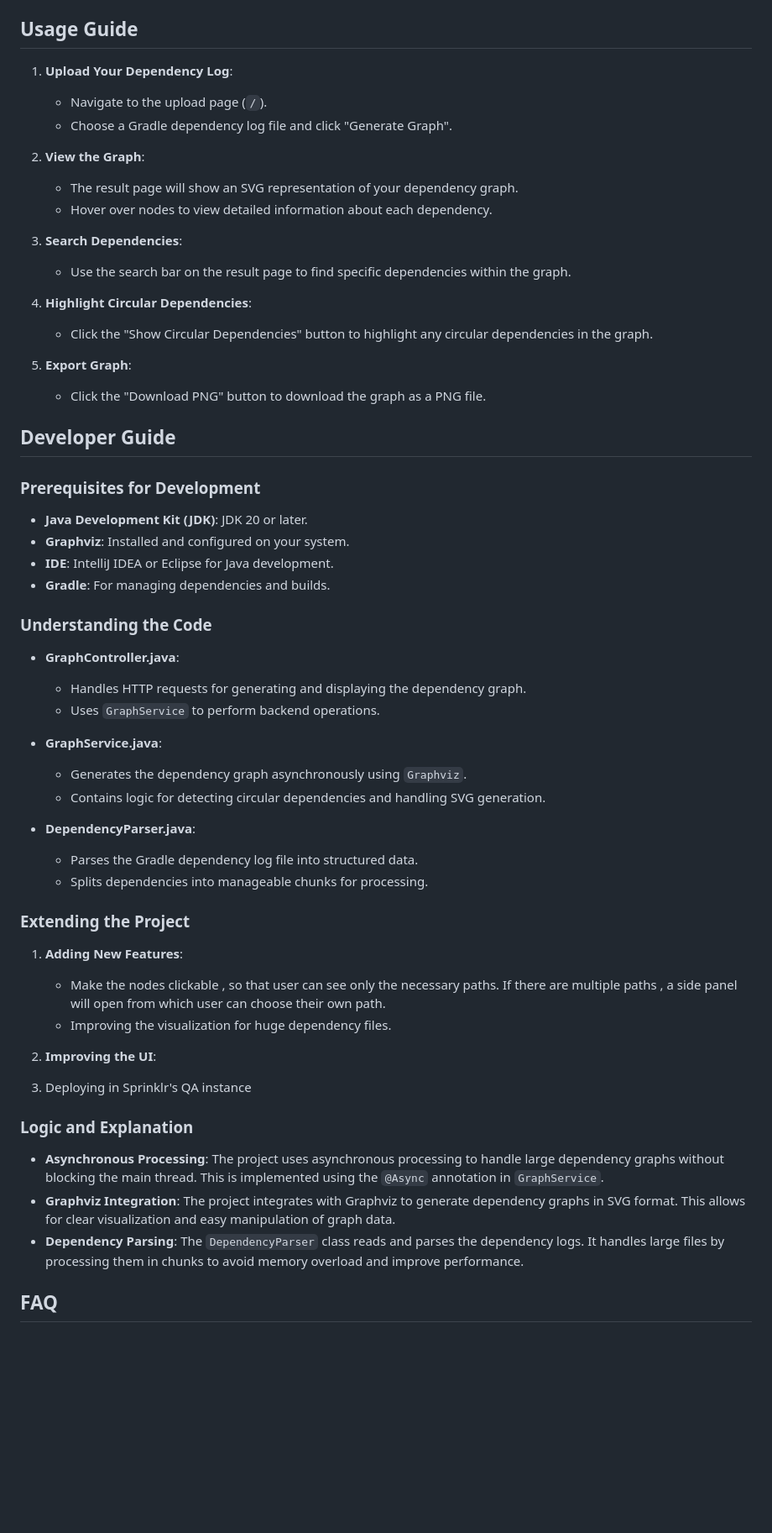
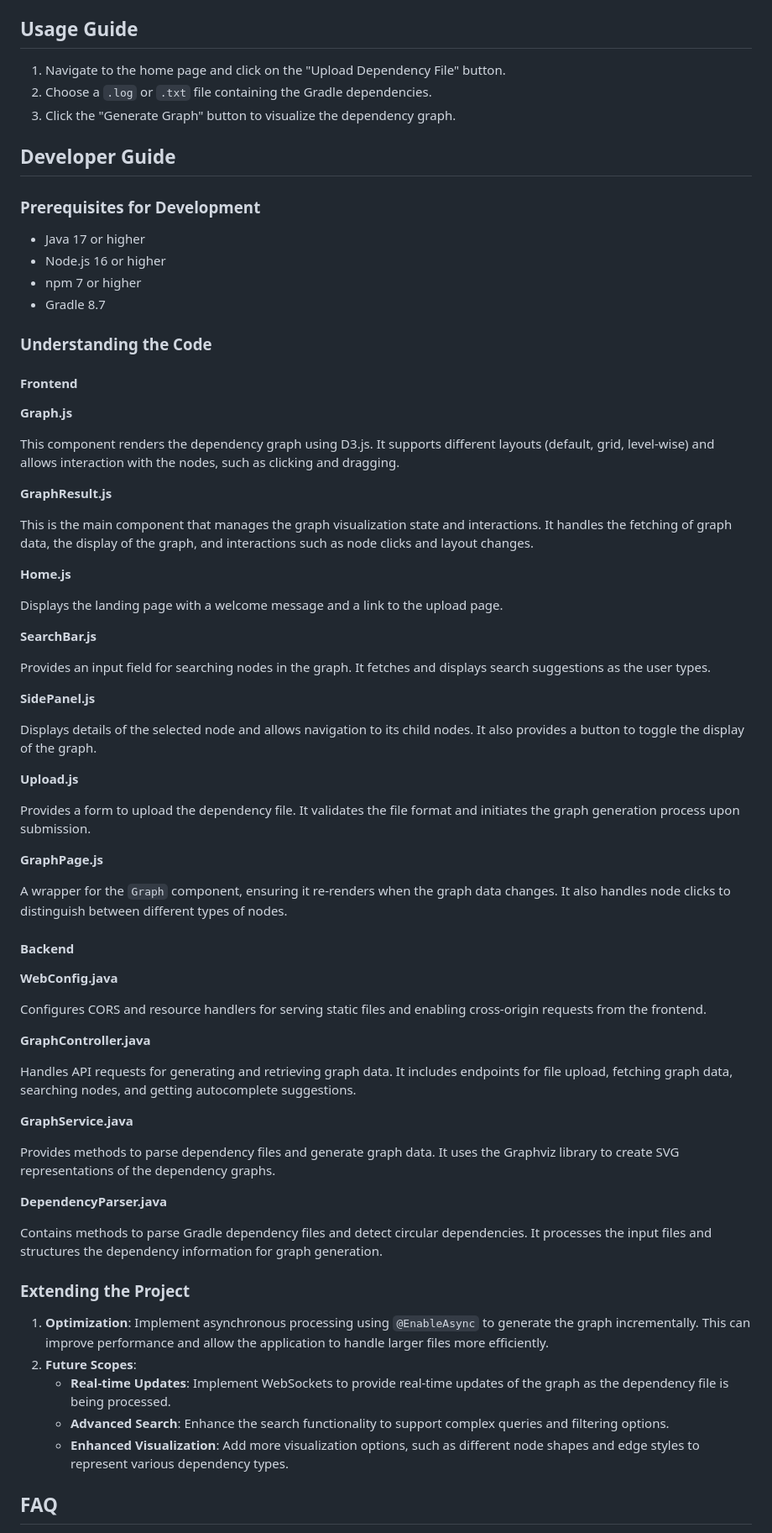
Before and after one commit to Arman-Makhani/Sprinklr-Internship-project, a Markdown page: README.md, the part around one of its changes. Shown at 84% size. GitHub-like rendering; blank space fills up the shorter version.

```diff
--- a/README.md
+++ b/README.md
@@ -71,60 +56,72 @@ The project follows a standard Gradle structure :
 
 ## Usage Guide
-
-1. **Upload Your Dependency Log**:
-   - Navigate to the upload page (`/`).
-   - Choose a Gradle dependency log file and click "Generate Graph".
-
-2. **View the Graph**:
-   - The result page will show an SVG representation of your dependency graph.
-   - Hover over nodes to view detailed information about each dependency.
-
-3. **Search Dependencies**:
-   - Use the search bar on the result page to find specific dependencies within the graph.
-
-4. **Highlight Circular Dependencies**:
-   - Click the "Show Circular Dependencies" button to highlight any circular dependencies in the graph.
-
-5. **Export Graph**:
-   - Click the "Download PNG" button to download the graph as a PNG file.
+1. Navigate to the home page and click on the "Upload Dependency File" button.
+2. Choose a `.log` or `.txt` file containing the Gradle dependencies.
+3. Click the "Generate Graph" button to visualize the dependency graph.
 
 ## Developer Guide
 
 ### Prerequisites for Development
-- **Java Development Kit (JDK)**: JDK 20 or later.
-- **Graphviz**: Installed and configured on your system.
-- **IDE**: IntelliJ IDEA or Eclipse for Java development.
-- **Gradle**: For managing dependencies and builds.
+- Java 17 or higher
+- Node.js 16 or higher
+- npm 7 or higher
+- Gradle 8.7
 
 ### Understanding the Code
+#### Frontend
 
-- **GraphController.java**:
-  - Handles HTTP requests for generating and displaying the dependency graph.
-  - Uses `GraphService` to perform backend operations.
+**Graph.js**
 
-- **GraphService.java**:
-  - Generates the dependency graph asynchronously using `Graphviz`.
-  - Contains logic for detecting circular dependencies and handling SVG generation.
+This component renders the dependency graph using D3.js. It supports different layouts (default, grid, level-wise) and allows interaction with the nodes, such as clicking and dragging.
 
-- **DependencyParser.java**:
-  - Parses the Gradle dependency log file into structured data.
-  - Splits dependencies into manageable chunks for processing.
+**GraphResult.js**
+
+This is the main component that manages the graph visualization state and interactions. It handles the fetching of graph data, the display of the graph, and interactions such as node clicks and layout changes.
+
+**Home.js**
+
+Displays the landing page with a welcome message and a link to the upload page.
+
+**SearchBar.js**
+
+Provides an input field for searching nodes in the graph. It fetches and displays search suggestions as the user types.
+
+**SidePanel.js**
+
+Displays details of the selected node and allows navigation to its child nodes. It also provides a button to toggle the display of the graph.
+
+**Upload.js**
+
+Provides a form to upload the dependency file. It validates the file format and initiates the graph generation process upon submission.
+
+**GraphPage.js**
+
+A wrapper for the `Graph` component, ensuring it re-renders when the graph data changes. It also handles node clicks to distinguish between different types of nodes.
+
+#### Backend
+
+**WebConfig.java**
+
+Configures CORS and resource handlers for serving static files and enabling cross-origin requests from the frontend.
+
+**GraphController.java**
+
+Handles API requests for generating and retrieving graph data. It includes endpoints for file upload, fetching graph data, searching nodes, and getting autocomplete suggestions.
+
+**GraphService.java**
+
+Provides methods to parse dependency files and generate graph data. It uses the Graphviz library to create SVG representations of the dependency graphs.
+
+**DependencyParser.java**
+
+Contains methods to parse Gradle dependency files and detect circular dependencies. It processes the input files and structures the dependency information for graph generation.
 
 ### Extending the Project
-
-1. **Adding New Features**:
-   - Make the nodes clickable , so that user can see only the necessary paths. If there are multiple paths , a side panel will open from which user can choose their own path.
-   - Improving the visualization for huge dependency files.
-
-2. **Improving the UI**:
-
-3. Deploying in Sprinklr's QA instance
-
-### Logic and Explanation
-
-- **Asynchronous Processing**: The project uses asynchronous processing to handle large dependency graphs without blocking the main thread. This is implemented using the `@Async` annotation in `GraphService`.
-- **Graphviz Integration**: The project integrates with Graphviz to generate dependency graphs in SVG format. This allows for clear visualization and easy manipulation of graph data.
-- **Dependency Parsing**: The `DependencyParser` class reads and parses the dependency logs. It handles large files by processing them in chunks to avoid memory overload and improve performance.
+1. **Optimization**: Implement asynchronous processing using `@EnableAsync` to generate the graph incrementally. This can improve performance and allow the application to handle larger files more efficiently.
+2. **Future Scopes**:
+   - **Real-time Updates**: Implement WebSockets to provide real-time updates of the graph as the dependency file is being processed.
+   - **Advanced Search**: Enhance the search functionality to support complex queries and filtering options.
+   - **Enhanced Visualization**: Add more visualization options, such as different node shapes and edge styles to represent various dependency types.
 
 ## FAQ
 
```
Also changed, not shown: other parts of README.md (+53 -55 lines).
